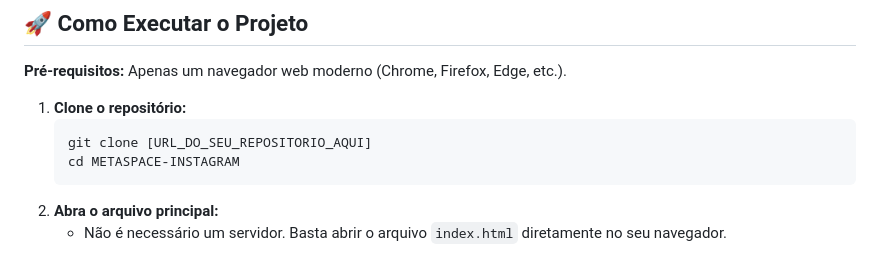
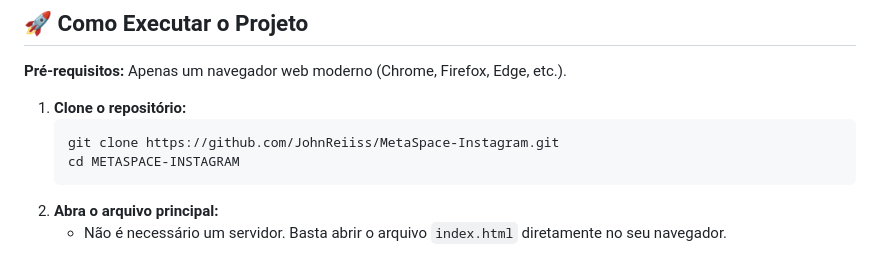
Before and after one commit to JohnReiiss/MetaSpace-Instagram, a Markdown page: README.md, the part around one of its changes. Rendered like a GitHub page.

Commit message:
Metaspace-instagram V 0.2.1 alterações no README.md

````diff
--- a/README.md
+++ b/README.md
@@ -66,7 +66,7 @@ A arquitetura do projeto foi desenhada para uma clara separação de responsabil
 
 1.  **Clone o repositório:**
     ```bash
-    git clone [URL_DO_SEU_REPOSITORIO_AQUI]
+    git clone https://github.com/JohnReiiss/MetaSpace-Instagram.git
     cd METASPACE-INSTAGRAM
     ```
 2.  **Abra o arquivo principal:**
````
Also changed, not shown: other parts of README.md (+1 -1 lines).
